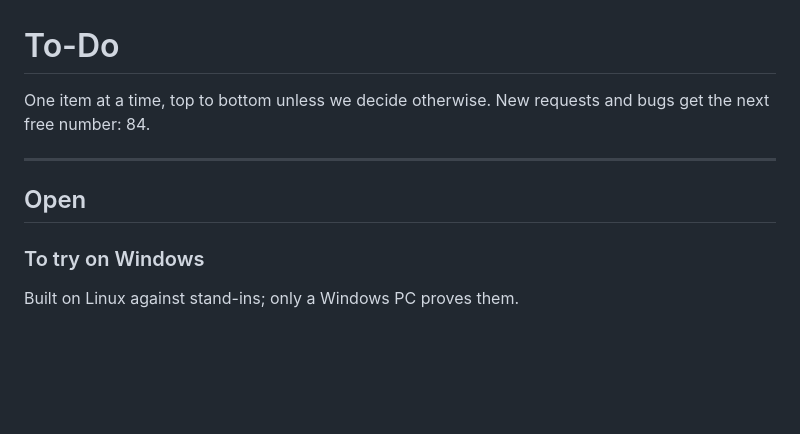
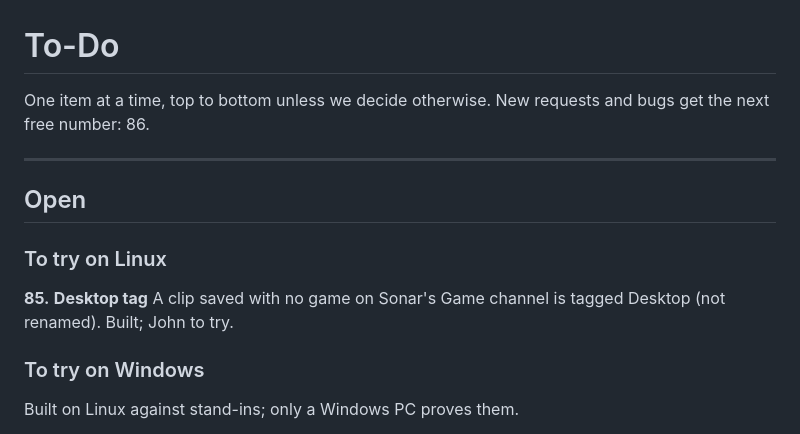
Before and after one commit to StellarGalaxyAtlas/vertex, a Markdown page: TODO.md, the part around the change. Drawn GitHub-style; blank space fills up the shorter version.

```diff
--- a/TODO.md
+++ b/TODO.md
@@ -1,11 +1,18 @@
 # To-Do
 
 One item at a time, top to bottom unless we decide otherwise. New requests
-and bugs get the next free number: 84.
+and bugs get the next free number: 86.
 
 ---
 
 ## Open
+
+### To try on Linux
+
+**85.**
+**Desktop tag**
+A clip saved with no game on Sonar's Game channel is tagged Desktop (not
+renamed). Built; John to try.
 
 ### To try on Windows
 
```
Also changed, not shown: CHANGELOG.md (+2 -1 lines), README.md (+1 -1 lines), docs/screenshots/settings-recording.png, 6 other files.
